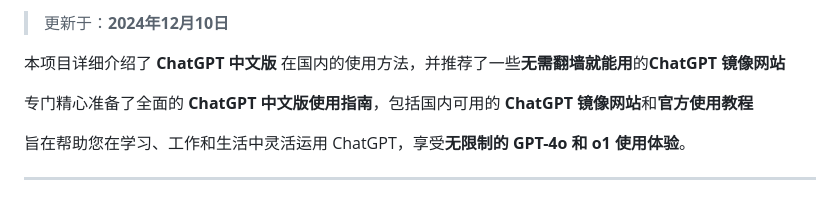
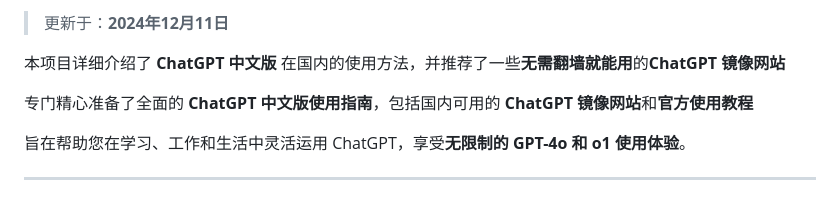
Before and after one commit to chinese-chatgpt/ChatGPT, a Markdown page: README.md, the part around one of its changes. Drawn GitHub-style.

```diff
--- a/README.md
+++ b/README.md
@@ -2,5 +2,5 @@
 
-> 更新于：**2024年12月10日**
+> 更新于：**2024年12月11日**
 
 本项目详细介绍了 **ChatGPT 中文版** 在国内的使用方法，并推荐了一些**无需翻墙就能用**的**ChatGPT 镜像网站**
 
```
Also changed, not shown: other parts of README.md (+1 -1 lines).
